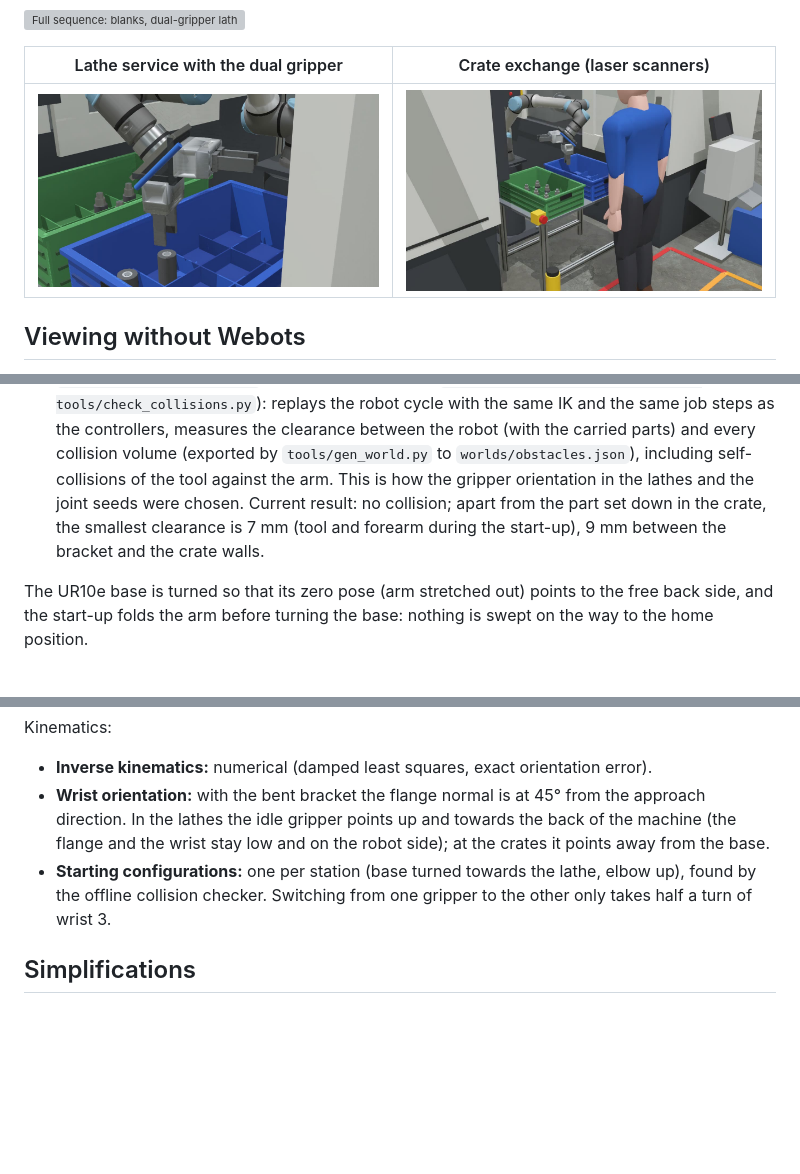
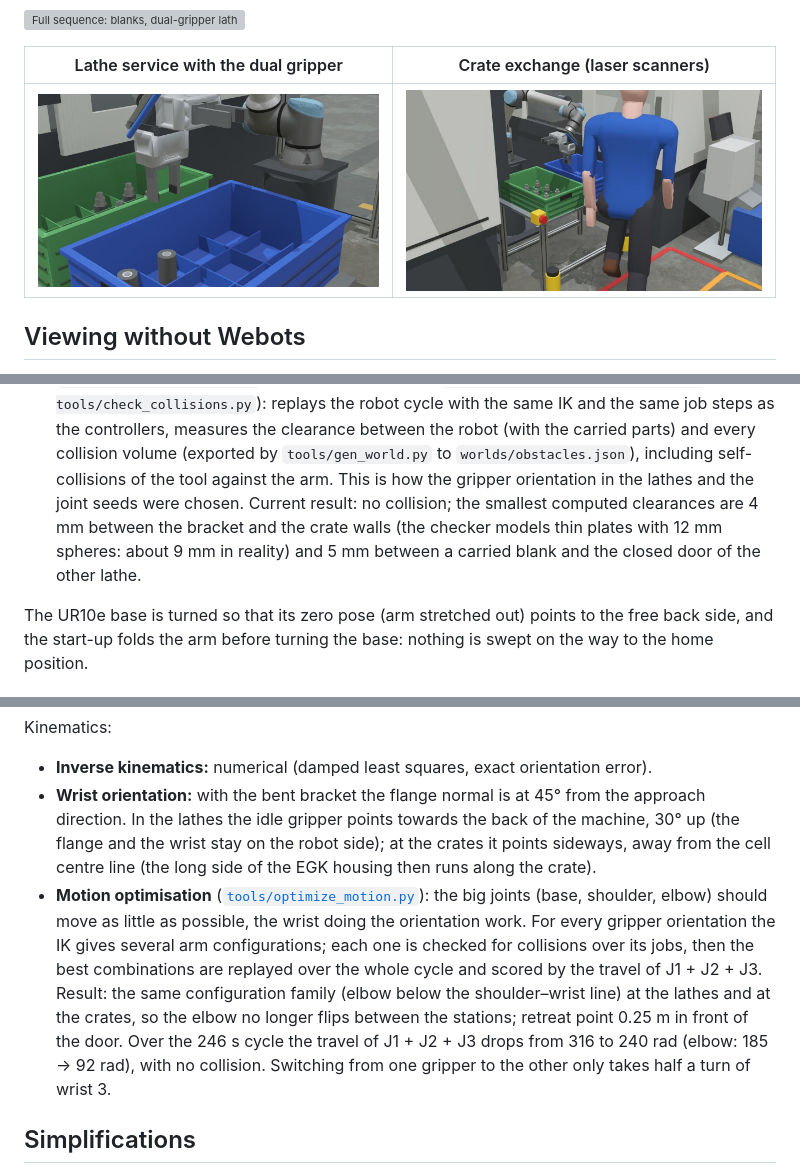
Before and after one commit to NicolasBrochen/turning-cell-webots, a Markdown page: README.md, 3 parts joined by grey strips. Rendered like a GitHub page; pictures changed too: docs/gripper.jpg, docs/operator.jpg; blank space fills up the shorter version; grey boxes are pictures that could not be loaded.

```diff
--- a/README.md
+++ b/README.md
@@ -107,8 +107,9 @@ fingers) have **collision volumes** (`boundingObject`), so a contact is a real c
   replays the robot cycle with the same IK and the same job steps as the controllers, measures the clearance between
   the robot (with the carried parts) and every collision volume (exported by `tools/gen_world.py` to
   `worlds/obstacles.json`), including self-collisions of the tool against the arm. This is how the gripper orientation
-  in the lathes and the joint seeds were chosen. Current result: no collision; apart from the part set down in the crate,
-  the smallest clearance is 7 mm (tool and forearm during the start-up), 9 mm between the bracket and the crate walls.
+  in the lathes and the joint seeds were chosen. Current result: no collision; the smallest computed clearances are 4 mm
+  between the bracket and the crate walls (the checker models thin plates with 12 mm spheres: about 9 mm in reality)
+  and 5 mm between a carried blank and the closed door of the other lathe.
 
 The UR10e base is turned so that its zero pose (arm stretched out) points to the free back side, and the start-up
 folds the arm before turning the base: nothing is swept on the way to the home position.
@@ -151,10 +153,17 @@ the PLC).
 Kinematics:
 - **Inverse kinematics:** numerical (damped least squares, exact orientation error).
 - **Wrist orientation:** with the bent bracket the flange normal is at 45° from the approach direction. In the lathes
-  the idle gripper points up and towards the back of the machine (the flange and the wrist stay low and on the robot
-  side); at the crates it points away from the base.
-- **Starting configurations:** one per station (base turned towards the lathe, elbow up), found by the offline
-  collision checker. Switching from one gripper to the other only takes half a turn of wrist 3.
+  the idle gripper points towards the back of the machine, 30° up (the flange and the wrist stay on the robot side);
+  at the crates it points sideways, away from the cell centre line (the long side of the EGK housing then runs along
+  the crate).
+- **Motion optimisation** ([`tools/optimize_motion.py`](tools/optimize_motion.py)): the big joints (base, shoulder,
+  elbow) should move as little as possible, the wrist doing the orientation work. For every gripper orientation the
+  IK gives several arm configurations; each one is checked for collisions over its jobs, then the best combinations
+  are replayed over the whole cycle and scored by the travel of J1 + J2 + J3. Result: the same configuration family
+  (elbow below the shoulder–wrist line) at the lathes and at the crates, so the elbow no longer flips between the
+  stations; retreat point 0.25 m in front of the door. Over the 246 s cycle the travel of J1 + J2 + J3 drops from
+  316 to 240 rad (elbow: 185 → 92 rad), with no collision. Switching from one gripper to the other only takes half
+  a turn of wrist 3.
 
 ## Simplifications
 
```
Also changed, not shown: other parts of README.md (+1 -0 lines), README.fr.md (+15 -6 lines), docs/cell.jpg, site/turning_cell.jpg, 9 other files.
